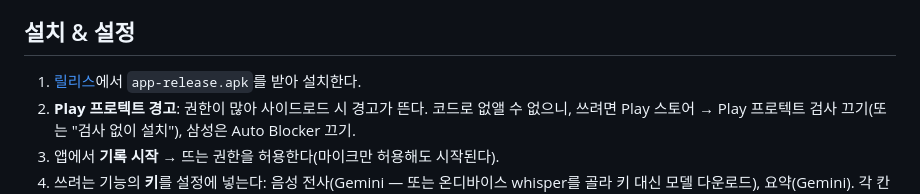
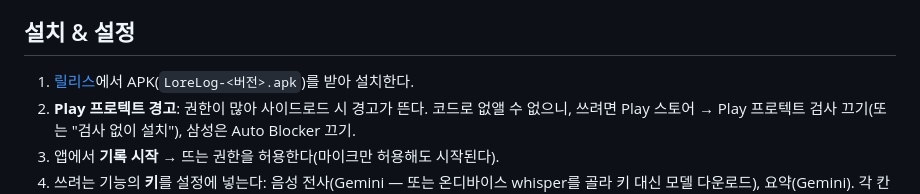
Before and after one commit to jwgung/LoreLog, a Markdown page: README.ko.md, the part around the change. GitHub-like rendering.

```diff
--- a/README.ko.md
+++ b/README.ko.md
@@ -75,7 +75,7 @@ LoreLog의 핵심이자 가장 까다로운 부분. 구글 실시간 인식기
 
 ## 설치 & 설정
 
-1. [릴리스](https://github.com/jwgung/lifelog/releases/latest)에서 `app-release.apk`를 받아 설치한다.
+1. [릴리스](https://github.com/jwgung/lifelog/releases/latest)에서 APK(`LoreLog-<버전>.apk`)를 받아 설치한다.
 2. **Play 프로텍트 경고**: 권한이 많아 사이드로드 시 경고가 뜬다. 코드로 없앨 수 없으니, 쓰려면 Play 스토어 → Play 프로텍트 검사 끄기(또는 "검사 없이 설치"), 삼성은 Auto Blocker 끄기.
 3. 앱에서 **기록 시작** → 뜨는 권한을 허용한다(마이크만 허용해도 시작된다).
 4. 쓰려는 기능의 **키**를 설정에 넣는다: 음성 전사(Gemini — 또는 온디바이스 whisper를 골라 키 대신 모델 다운로드), 요약(Gemini). 각 칸에 "키 발급" 링크가 있다. 키(또는 받은 모델)가 없으면 그 기능만 쉬고 나머지는 동작한다.
```
Also changed, not shown: README.md (+1 -1 lines).
